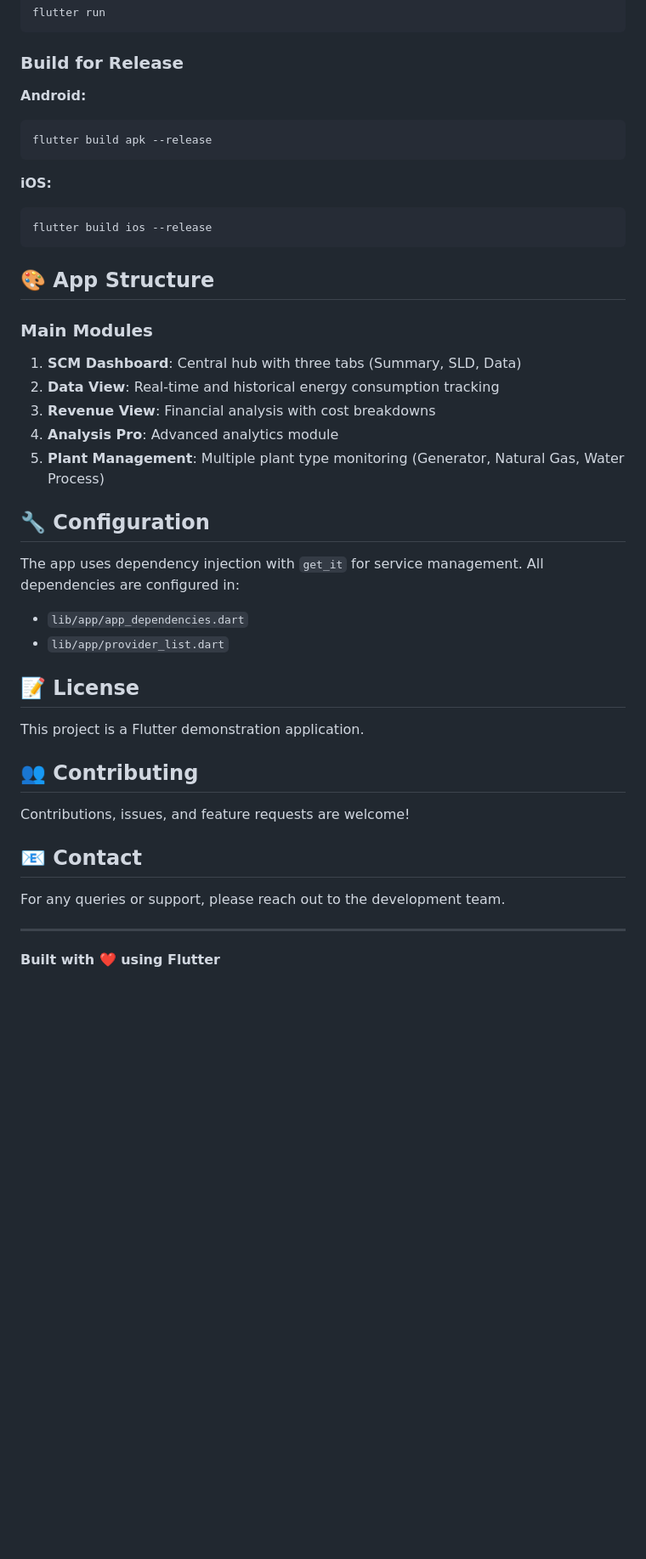
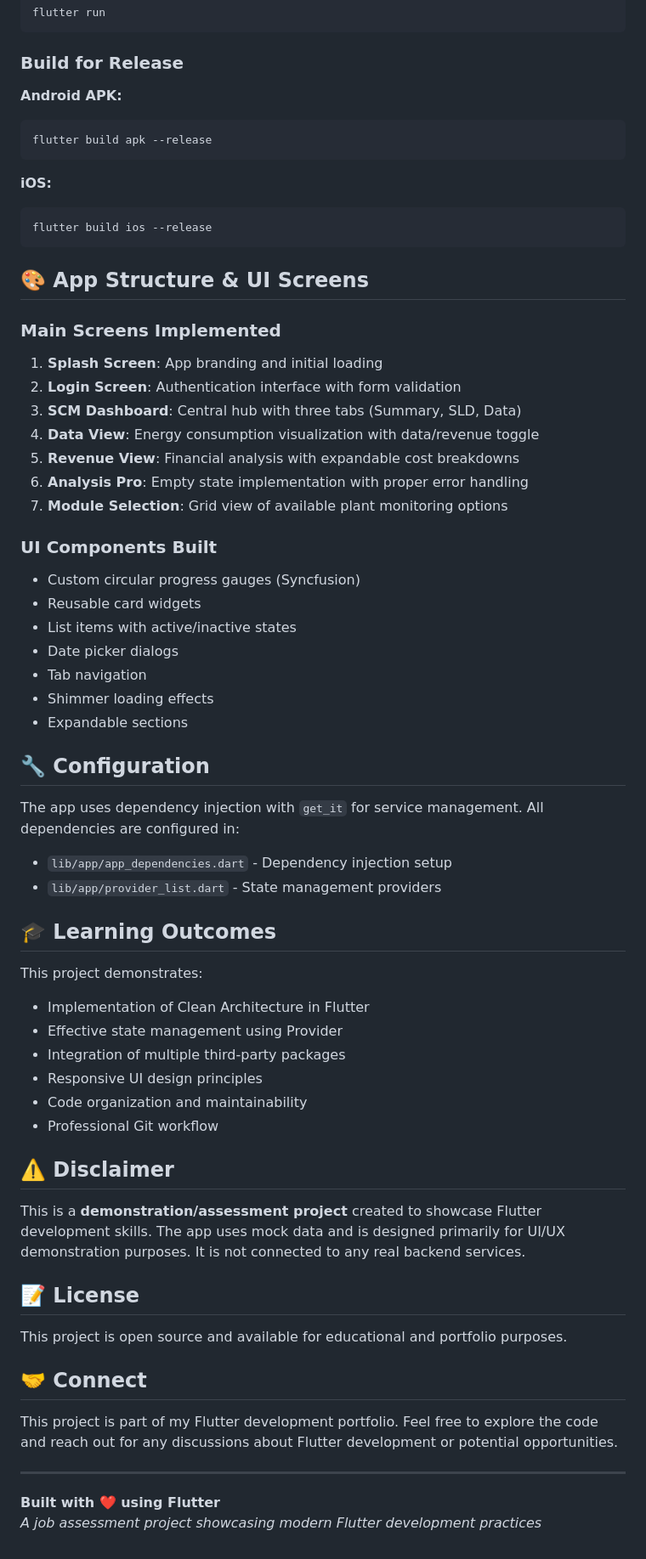
Before and after one commit to heron15/scube-task-app, a Markdown page: README.md, the part around the change printed below. Shown: that part at 85% size. Rendered like a GitHub page; blank space fills up the shorter version.

````diff
--- a/README.md
+++ b/README.md
@@ -150,7 +181,7 @@ flutter run
 
 ### Build for Release
 
-**Android:**
+**Android APK:**
 
 ```bash
 flutter build apk --release
@@ -162,35 +193,59 @@ flutter build apk --release
 flutter build ios --release
 ```
 
-## 🎨 App Structure
+## 🎨 App Structure & UI Screens
 
-### Main Modules
+### Main Screens Implemented
 
-1. **SCM Dashboard**: Central hub with three tabs (Summary, SLD, Data)
-2. **Data View**: Real-time and historical energy consumption tracking
-3. **Revenue View**: Financial analysis with cost breakdowns
-4. **Analysis Pro**: Advanced analytics module
-5. **Plant Management**: Multiple plant type monitoring (Generator, Natural Gas, Water Process)
+1. **Splash Screen**: App branding and initial loading
+2. **Login Screen**: Authentication interface with form validation
+3. **SCM Dashboard**: Central hub with three tabs (Summary, SLD, Data)
+4. **Data View**: Energy consumption visualization with data/revenue toggle
+5. **Revenue View**: Financial analysis with expandable cost breakdowns
+6. **Analysis Pro**: Empty state implementation with proper error handling
+7. **Module Selection**: Grid view of available plant monitoring options
+
+### UI Components Built
+
+- Custom circular progress gauges (Syncfusion)
+- Reusable card widgets
+- List items with active/inactive states
+- Date picker dialogs
+- Tab navigation
+- Shimmer loading effects
+- Expandable sections
 
 ## 🔧 Configuration
 
 The app uses dependency injection with `get_it` for service management. All dependencies are configured in:
 
-- `lib/app/app_dependencies.dart`
-- `lib/app/provider_list.dart`
+- `lib/app/app_dependencies.dart` - Dependency injection setup
+- `lib/app/provider_list.dart` - State management providers
+
+## 🎓 Learning Outcomes
+
+This project demonstrates:
+
+- Implementation of Clean Architecture in Flutter
+- Effective state management using Provider
+- Integration of multiple third-party packages
+- Responsive UI design principles
+- Code organization and maintainability
+- Professional Git workflow
+
+## ⚠️ Disclaimer
+
+This is a **demonstration/assessment project** created to showcase Flutter development skills. The app uses mock data and is designed primarily for UI/UX demonstration purposes. It is not connected to any real backend services.
 
 ## 📝 License
 
-This project is a Flutter demonstration application.
+This project is open source and available for educational and portfolio purposes.
 
-## 👥 Contributing
+## 🤝 Connect
 
-Contributions, issues, and feature requests are welcome!
-
-## 📧 Contact
-
-For any queries or support, please reach out to the development team.
+This project is part of my Flutter development portfolio. Feel free to explore the code and reach out for any discussions about Flutter development or potential opportunities.
 
 ---
 
 **Built with ❤️ using Flutter**
+_A job assessment project showcasing modern Flutter development practices_
````
Also changed, not shown: other parts of README.md (+45 -14 lines).
